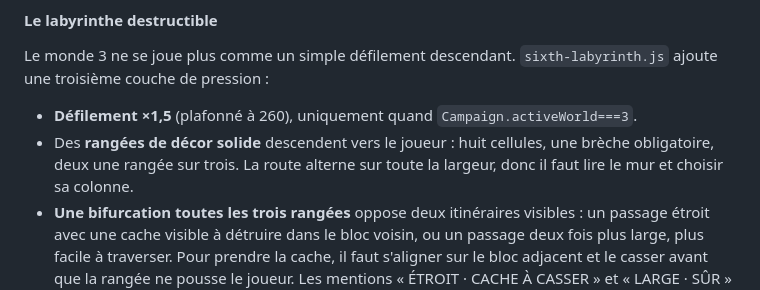
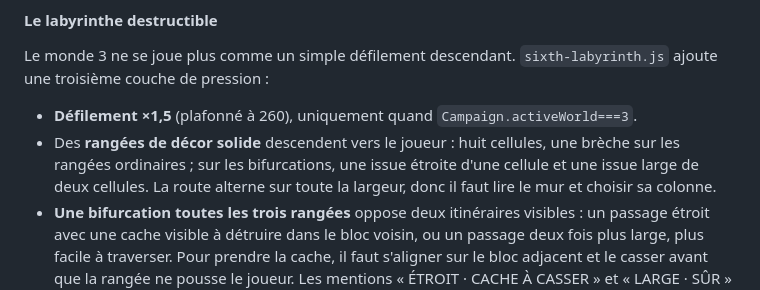
Before and after one commit to jvaqu94/la-nuit-aux-trousses, a Markdown page: README.md, the part around the change. GitHub-like rendering.

Commit message:
Clarify top-down labyrinth route geometry

```diff
--- a/README.md
+++ b/README.md
@@ -226,7 +226,8 @@ ajoute une troisième couche de pression :
 
 - **Défilement ×1,5** (plafonné à 260), uniquement quand `Campaign.activeWorld===3`.
 - Des **rangées de décor solide** descendent vers le joueur : huit cellules,
-  une brèche obligatoire, deux une rangée sur trois. La route alterne sur toute
+  une brèche sur les rangées ordinaires ; sur les bifurcations, une issue étroite
+  d'une cellule et une issue large de deux cellules. La route alterne sur toute
   la largeur, donc il faut lire le mur et choisir sa colonne.
 - **Une bifurcation toutes les trois rangées** oppose deux itinéraires visibles :
   un passage étroit avec une cache visible à détruire dans le bloc voisin, ou un passage
```
